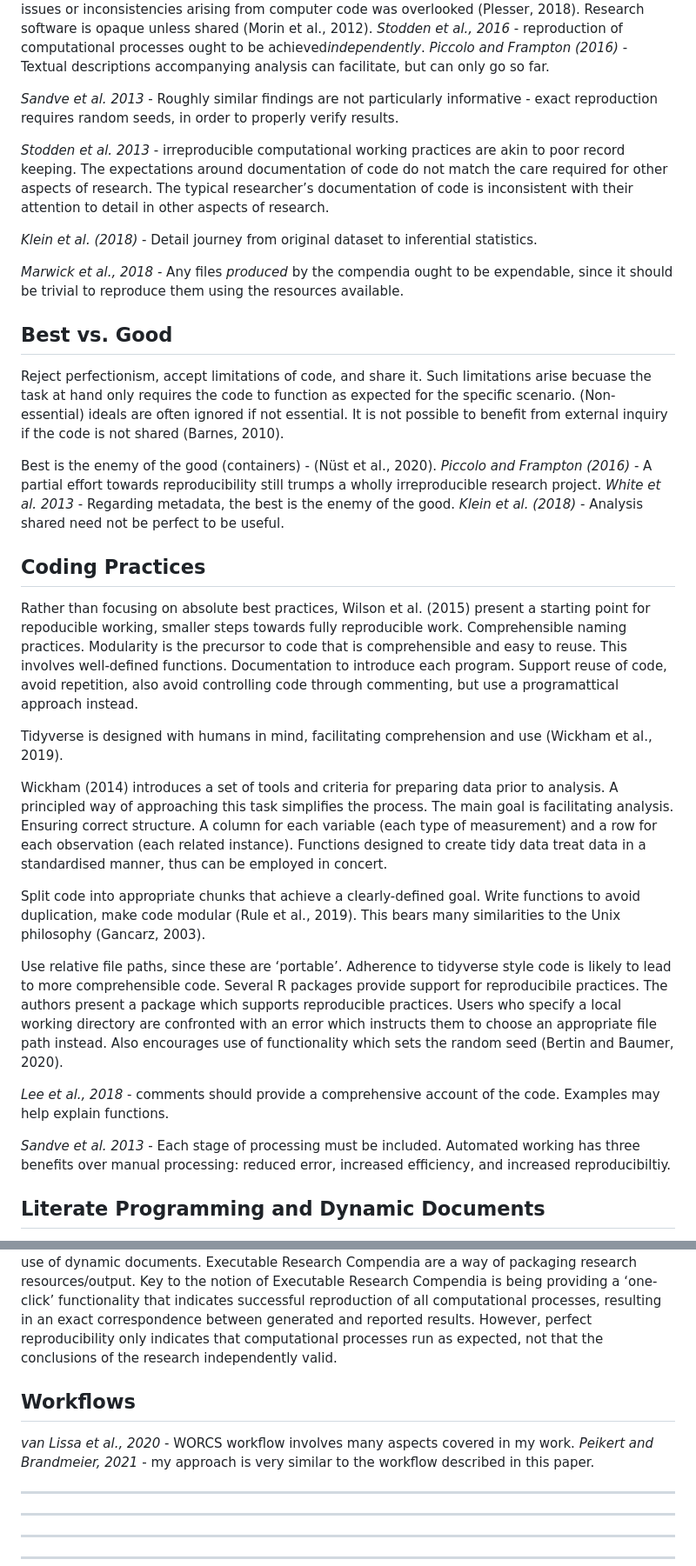
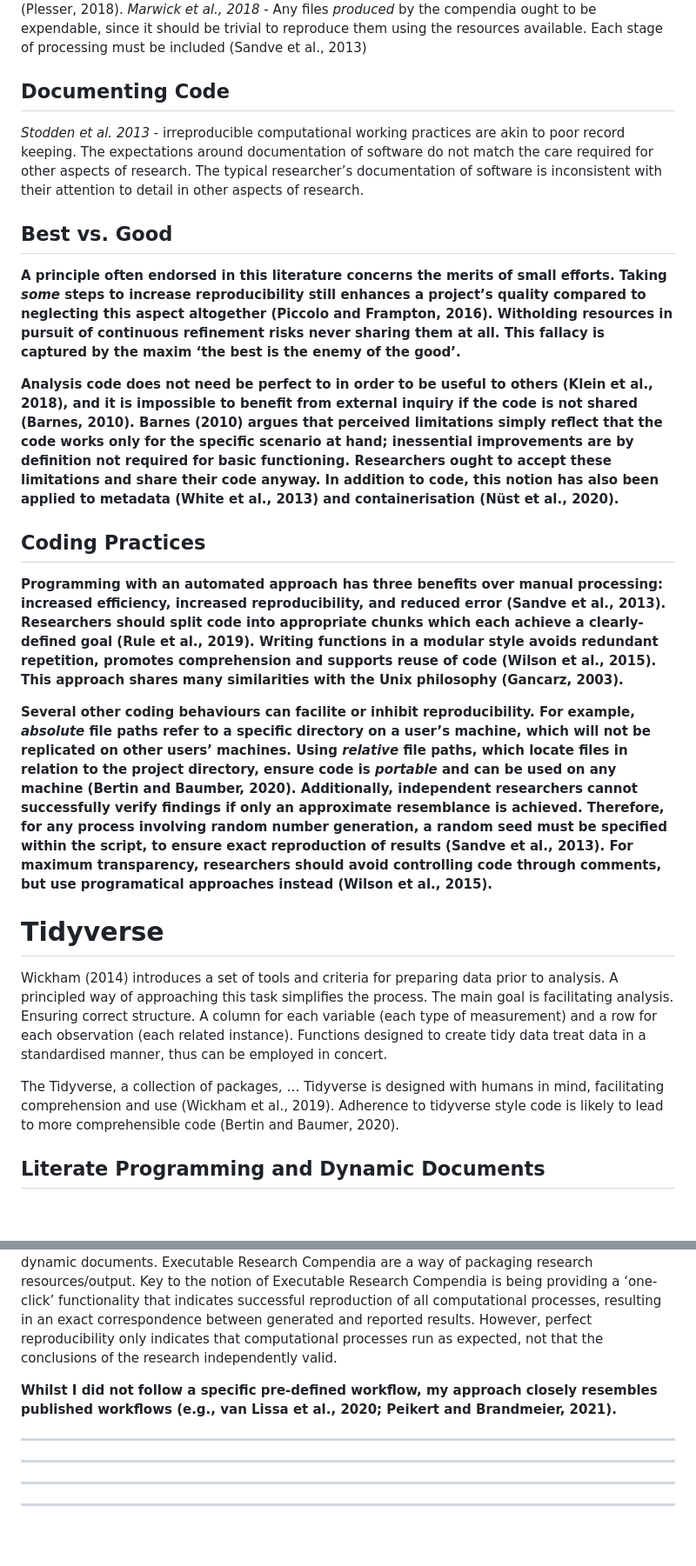
Before and after one commit to duncanbradley/thesis, a Markdown page: reproducibility.md, 2 parts joined by grey strips. Shown at 87% size. Rendered like a GitHub page; blank space fills up the shorter version.

Commit message:
reasons for sharing, barriers, coding practices

```diff
--- a/reproducibility.md
+++ b/reproducibility.md
@@ -101,42 +91,29 @@ Docker containers and YAML frontmatter are types of metadata (Leipzig et al., 20
 Initially, the possibility of issues or inconsistencies arising from computer code was overlooked (Plesser, 2018).
-Research software is opaque unless shared (Morin et al., 2012).
-*Stodden et al., 2016* - reproduction of computational processes ought to be achieved*independently*.
-*Piccolo and Frampton (2016)* - Textual descriptions accompanying analysis can facilitate, but can only go so far.
+*Marwick et al., 2018* - Any files *produced* by the compendia ought to be expendable, since it should be trivial to reproduce them using the resources available.
+Each stage of processing must be included (Sandve et al., 2013)
 
-*Sandve et al. 2013* - Roughly similar findings are not particularly informative - exact reproduction requires random seeds, in order to properly verify results.
-
-*Stodden et al. 2013* - irreproducible computational working practices are akin to poor record keeping. The expectations around documentation of code do not match the care required for other aspects of research. The typical researcher’s documentation of code is inconsistent with their attention to detail in other aspects of research.
-
-*Klein et al. (2018)* - Detail journey from original dataset to inferential statistics.
-
-*Marwick et al., 2018* - Any files *produced* by the compendia ought to be expendable, since it should be trivial to reproduce them using the resources available.
+## Documenting Code
+*Stodden et al. 2013* - irreproducible computational working practices are akin to poor record keeping. The expectations around documentation of software do not match the care required for other aspects of research. The typical researcher’s documentation of software is inconsistent with their attention to detail in other aspects of research.
 
 ## Best vs. Good
 
-Reject perfectionism, accept limitations of code, and share it. Such limitations arise becuase the task at hand only requires the code to function as expected for the specific scenario. (Non-essential) ideals are often ignored if not essential. It is not possible to benefit from external inquiry if the code is not shared (Barnes, 2010).
+**A principle often endorsed in this literature concerns the merits of small efforts. Taking *some* steps to increase reproducibility still enhances a project’s quality compared to neglecting this aspect altogether (Piccolo and Frampton, 2016). Witholding resources in pursuit of continuous refinement risks never sharing them at all. This fallacy is captured by the maxim ‘the best is the enemy of the good’.**
 
-Best is the enemy of the good (containers) - (Nüst et al., 2020).
-*Piccolo and Frampton (2016)* - A partial effort towards reproducibility still trumps a wholly irreproducible research project.
-*White et al. 2013* - Regarding metadata, the best is the enemy of the good.
-*Klein et al. (2018)* - Analysis shared need not be perfect to be useful.
-
-
+**Analysis code does not need be perfect to in order to be useful to others (Klein et al., 2018), and it is impossible to benefit from external inquiry if the code is not shared (Barnes, 2010). Barnes (2010) argues that perceived limitations simply reflect that the code works only for the specific scenario at hand; inessential improvements are by definition not required for basic functioning. Researchers ought to accept these limitations and share their code anyway. In addition to code, this notion has also been applied to metadata (White et al., 2013) and containerisation (Nüst et al., 2020).**
 
 ## Coding Practices
 
-Rather than focusing on absolute best practices, Wilson et al. (2015) present a starting point for repoducible working, smaller steps towards fully reproducible work. Comprehensible naming practices. Modularity is the precursor to code that is comprehensible and easy to reuse. This involves well-defined functions. Documentation to introduce each program. Support reuse of code, avoid repetition, also avoid controlling code through commenting, but use a programattical approach instead.
+**Programming with an automated approach has three benefits over manual processing: increased efficiency, increased reproducibility, and reduced error (Sandve et al., 2013). Researchers should split code into appropriate chunks which each achieve a clearly-defined goal (Rule et al., 2019). Writing functions in a modular style avoids redundant repetition, promotes comprehension and supports reuse of code (Wilson et al., 2015). This approach shares many similarities with the Unix philosophy (Gancarz, 2003).**
 
-Tidyverse is designed with humans in mind, facilitating comprehension and use (Wickham et al., 2019).
+**Several other coding behaviours can facilite or inhibit reproducibility. For example, *absolute* file paths refer to a specific directory on a user’s machine, which will not be replicated on other users’ machines. Using *relative* file paths, which locate files in relation to the project directory, ensure code is *portable* and can be used on any machine (Bertin and Baumber, 2020). Additionally, independent researchers cannot successfully verify findings if only an approximate resemblance is achieved. Therefore, for any process involving random number generation, a random seed must be specified within the script, to ensure exact reproduction of results (Sandve et al., 2013). For maximum transparency, researchers should avoid controlling code through comments, but use programatical approaches instead (Wilson et al., 2015).**
+
+# Tidyverse
 
 Wickham (2014) introduces a set of tools and criteria for preparing data prior to analysis. A principled way of approaching this task simplifies the process. The main goal is facilitating analysis. Ensuring correct structure. A column for each variable (each type of measurement) and a row for each observation (each related instance). Functions designed to create tidy data treat data in a standardised manner, thus can be employed in concert.
 
-Split code into appropriate chunks that achieve a clearly-defined goal. Write functions to avoid duplication, make code modular (Rule et al., 2019). This bears many similarities to the Unix philosophy (Gancarz, 2003).
+The Tidyverse, a collection of packages, …
+Tidyverse is designed with humans in mind, facilitating comprehension and use (Wickham et al., 2019). Adherence to tidyverse style code is likely to lead to more comprehensible code (Bertin and Baumer, 2020).
 
-Use relative file paths, since these are ‘portable’. Adherence to tidyverse style code is likely to lead to more comprehensible code. Several R packages provide support for reproducibile practices. The authors present a package which supports reproducible practices. Users who specify a local working directory are confronted with an error which instructs them to choose an appropriate file path instead. Also encourages use of functionality which sets the random seed (Bertin and Baumer, 2020).
-
-*Lee et al., 2018* - comments should provide a comprehensive account of the code. Examples may help explain functions.
-
-*Sandve et al. 2013* - Each stage of processing must be included. Automated working has three benefits over manual processing: reduced error, increased efficiency, and increased reproducibiltiy.
 
 
 ## Literate Programming and Dynamic Documents
@@ -235,9 +210,7 @@ Reproducing the environment used to generate a container is an additional challe
 *Peikert and Brandmeier, 2021* - Make (and Makefiles) outline the sequence in which programmes should be executed, so is appropriate when a workflow involves significant processing of data prior to analysis.
 *Nüst et al., 2017* - introduce the notion of Executable Research Compendia, providing data, code, computational environment, and interface. The concept is that this is ‘self-contained’. This follows the development of Research Compendia (Gentleman and Lang, 2007), which focused on providing data and analysis code, and use of dynamic documents. Executable Research Compendia are a way of packaging research resources/output. Key to the notion of Executable Research Compendia is being providing a ‘one-click’ functionality that indicates successful reproduction of all computational processes, resulting in an exact correspondence between generated and reported results. However, perfect reproducibility only indicates that computational processes run as expected, not that the conclusions of the research independently valid.
 
-## Workflows
-*van Lissa et al., 2020* - WORCS workflow involves many aspects covered in my work.
-*Peikert and Brandmeier, 2021* - my approach is very similar to the workflow described in this paper.
+**Whilst I did not follow a specific pre-defined workflow, my approach closely resembles published workflows (e.g., van Lissa et al., 2020; Peikert and Brandmeier, 2021).**
 
 __ __ __ __ __ __ __ __ __ __ __ __ __ __ __ __ __ __ __ __ __ __ __ __ __ __ __ __ __ __ __ __ __ __ __ __ __ __ __ __ __ __ __
 __ __ __ __ __ __ __ __ __ __ __ __ __ __ __ __ __ __ __ __ __ __ __ __ __ __ __ __ __ __ __ __ __ __ __ __ __ __ __ __ __ __ __
```
Also changed, not shown: other parts of reproducibility.md (+41 -39 lines).
